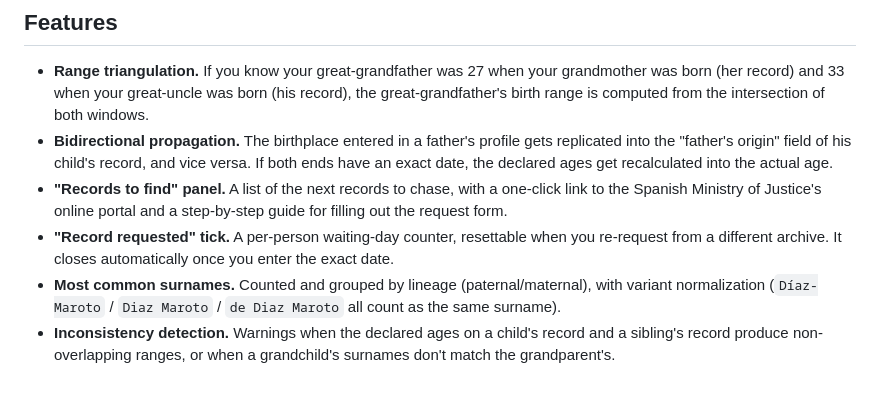
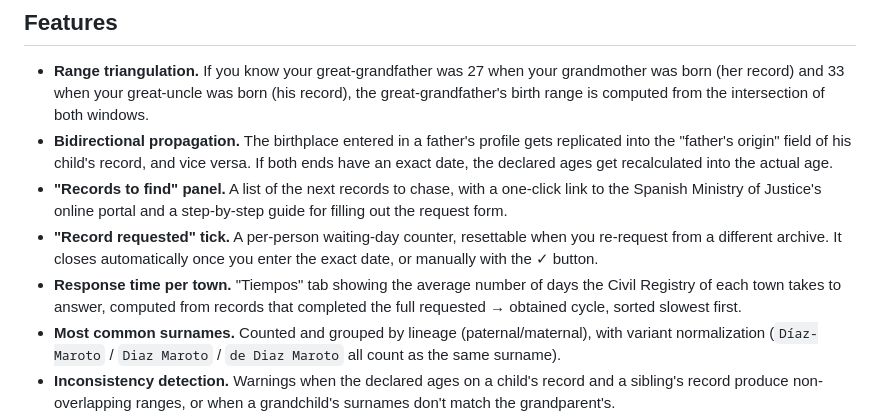
Before and after one commit to Edu-Martinez-91/propancestor, a Markdown page: README.en.md, the part around the change. Drawn GitHub-style; blank space fills up the shorter version.

```diff
--- a/README.en.md
+++ b/README.en.md
@@ -77,7 +77,8 @@ A prioritized list of pending records, classified as Civil Registry / Parish / e
 - **Range triangulation.** If you know your great-grandfather was 27 when your grandmother was born (her record) and 33 when your great-uncle was born (his record), the great-grandfather's birth range is computed from the intersection of both windows.
 - **Bidirectional propagation.** The birthplace entered in a father's profile gets replicated into the "father's origin" field of his child's record, and vice versa. If both ends have an exact date, the declared ages get recalculated into the actual age.
 - **"Records to find" panel.** A list of the next records to chase, with a one-click link to the Spanish Ministry of Justice's online portal and a step-by-step guide for filling out the request form.
-- **"Record requested" tick.** A per-person waiting-day counter, resettable when you re-request from a different archive. It closes automatically once you enter the exact date.
+- **"Record requested" tick.** A per-person waiting-day counter, resettable when you re-request from a different archive. It closes automatically once you enter the exact date, or manually with the ✓ button.
+- **Response time per town.** "Tiempos" tab showing the average number of days the Civil Registry of each town takes to answer, computed from records that completed the full requested → obtained cycle, sorted slowest first.
 - **Most common surnames.** Counted and grouped by lineage (paternal/maternal), with variant normalization (`Díaz-Maroto` / `Diaz Maroto` / `de Diaz Maroto` all count as the same surname).
 - **Inconsistency detection.** Warnings when the declared ages on a child's record and a sibling's record produce non-overlapping ranges, or when a grandchild's surnames don't match the grandparent's.
 - **Deaths.** Per-person date and place of death fields, with "was already deceased on the child's record" hint propagation.
```
Also changed, not shown: README.md (+2 -1 lines).
